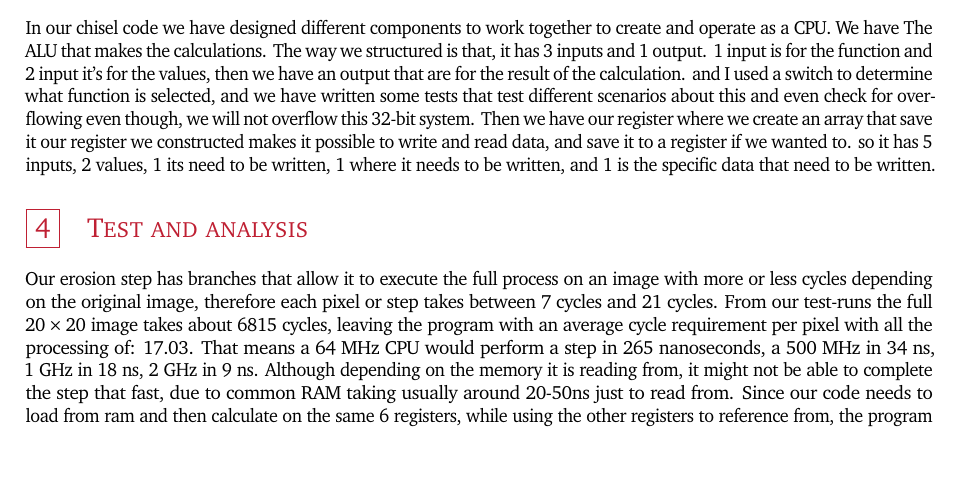
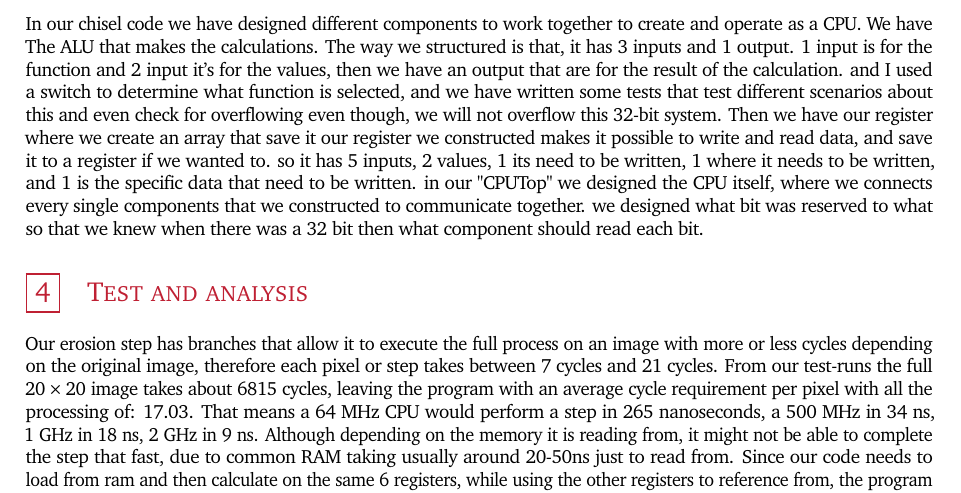
Before and after one commit to rwiuff/02132Assignment2, a LaTeX problem sheet (Group22Assignment2.tex): part of page 7 of 7, cut so that both start at the same text, the shorter picture padded with empty space. Compiled offline with pdfLaTeX.

Commit message:
Update on Overleaf.

```diff
--- a/Group22Assignment2.tex
+++ b/Group22Assignment2.tex
@@ -763,6 +763,7 @@ In our chisel code we have designed different components to work together to cre
 We have The ALU that makes the calculations. The way we structured is that, it has 3 inputs and 1 output. 1 input is for the function and 2 input it's for the values, then we have an output that are for the result of the calculation. and I used a switch to determine what function is selected, and we have written some tests that test different scenarios about this and even check for overflowing even though, we will not overflow this 32-bit system.
 Then we have our register where we create an array that save it
 our register we constructed makes it possible to write and read data, and save it to a register if we wanted to. so it has 5 inputs, 2 values, 1 its need to be written, 1 where it needs to be written, and 1 is the specific data that need to be written.
+in our "CPUTop" we designed the CPU itself, where we connects every single components that we constructed to communicate together. we designed what bit was reserved to what so that we knew when there was a 32 bit then what component should read each bit.
 \section{Test and analysis}\label{sec:test}
 % \emph{Report here the results from the test you have carried out. Present the test you have developed (if any). Remember to discuss the results and the test you have carried out, do not just present them, but explain and argue their meaning. Address the design evaluation questions listed in Task 11 in the Assignment 2 document.}
 Our erosion step has branches that allow it to execute the full process on an image with more or less cycles depending on the original image, therefore each pixel or step takes between 7 cycles and 21 cycles. From our test-runs the full \(20 \times 20\) image takes about 6815 cycles, leaving the program with an average cycle requirement per pixel with all the processing of: 17.03. That means a 64 MHz CPU would perform a step in 265 nanoseconds, a 500 MHz in 34 ns, 1 GHz in 18 ns, 2 GHz in 9 ns. Although depending on the memory it is reading from, it might not be able to complete the step that fast, due to common RAM taking usually around 20-50ns just to read from. Since our code needs to load from ram and then calculate on the same 6 registers, while using the other registers to reference from, the program would not benefit from a very fast clock cycle, and in the end become very dependent on memory load speed for its total time required to run. Scaling this concept up, on the emulated CPU which ran at 2761Hz it completed 400 pixels in 2.9 seconds and printed it out, for a \(950 \times 950\) image like in assignment 1, it is reasonable to assume that would take 87.7 minutes with the same CPU setup. Assignment 1 on the same computer took 201 ms to complete the same task of loading the image (although a bit more complex due to needing to grey scale) and then erode once. Although this is an unfair comparison, due to Assignment 1 ran directly on the Windows machine with an executable file compiled by GCC, which is quite competent in optimising code into assembly, easily beating our own made assembly code. Thusly it was able to load and calculate the pixels at full speed and a higher Hz than the emulated CPU was capable of.
```
